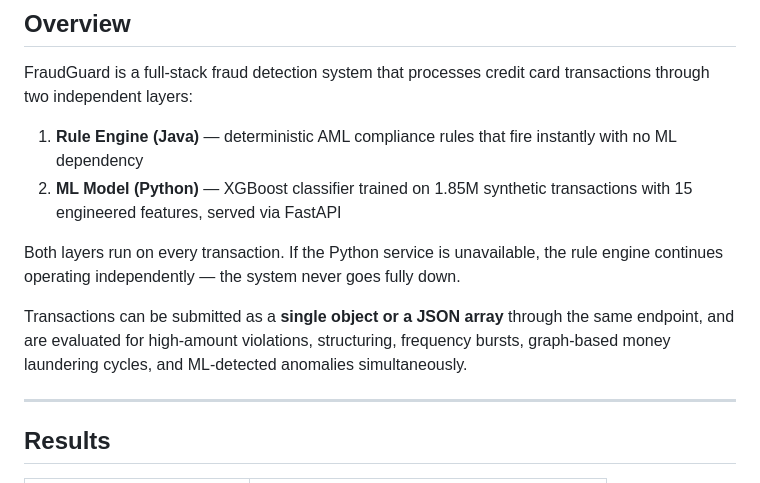
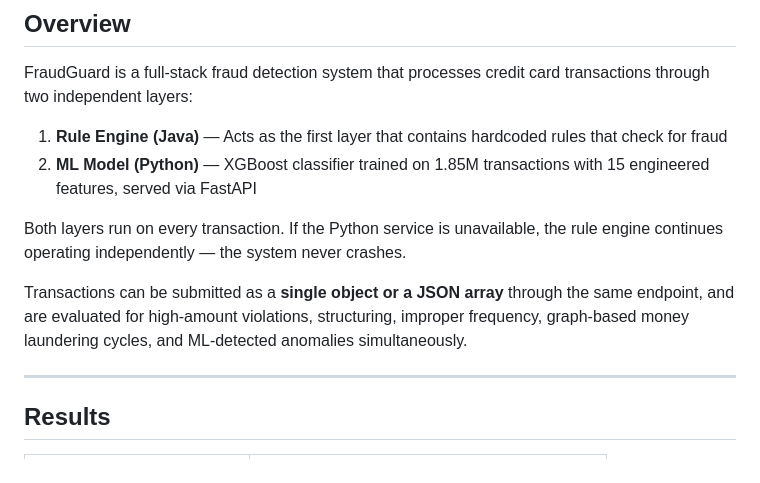
Before and after one commit to VJ12200/Fraud-Guard-Credit-Card-Fraud-Detection-, a Markdown page: README.MD, the part around the change. GitHub-like rendering.

```diff
--- a/README.MD
+++ b/README.MD
@@ -36,12 +36,12 @@
 
 FraudGuard is a full-stack fraud detection system that processes credit card transactions through two independent layers:
 
-1. **Rule Engine (Java)** — deterministic AML compliance rules that fire instantly with no ML dependency
-2. **ML Model (Python)** — XGBoost classifier trained on 1.85M synthetic transactions with 15 engineered features, served via FastAPI
+1. **Rule Engine (Java)** — Acts as the first layer that contains hardcoded rules that check for fraud
+2. **ML Model (Python)** — XGBoost classifier trained on 1.85M transactions with 15 engineered features, served via FastAPI
 
-Both layers run on every transaction. If the Python service is unavailable, the rule engine continues operating independently — the system never goes fully down.
+Both layers run on every transaction. If the Python service is unavailable, the rule engine continues operating independently — the system never crashes.
 
-Transactions can be submitted as a **single object or a JSON array** through the same endpoint, and are evaluated for high-amount violations, structuring, frequency bursts, graph-based money laundering cycles, and ML-detected anomalies simultaneously.
+Transactions can be submitted as a **single object or a JSON array** through the same endpoint, and are evaluated for high-amount violations, structuring, improper frequency, graph-based money laundering cycles, and ML-detected anomalies simultaneously.
 
 ---
 
```
